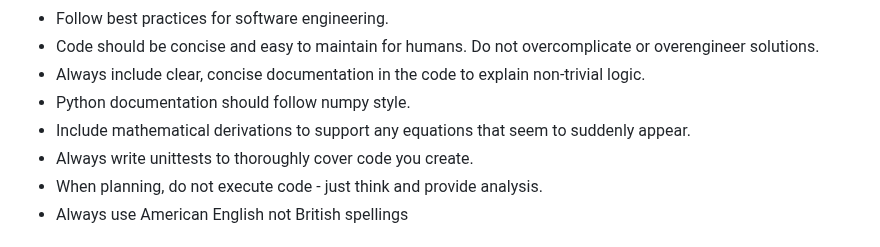
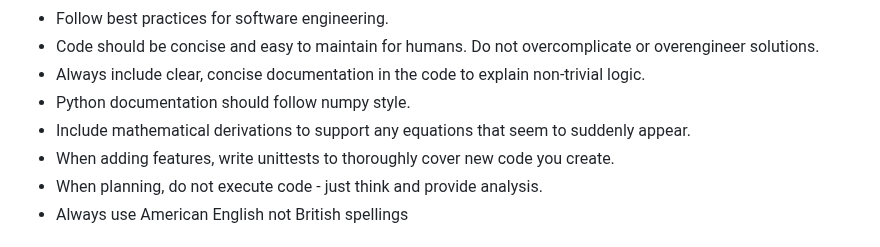
Before and after one commit to mahynski/template-uv-project, a Markdown page: CLAUDE.md, the part around the change. Rendered like a GitHub page.

```diff
--- a/CLAUDE.md
+++ b/CLAUDE.md
@@ -74,7 +74,7 @@ Strong success criteria let you loop independently. Weak criteria ("make it work
 * Always include clear, concise documentation in the code to explain non-trivial logic.
 * Python documentation should follow numpy style.
 * Include mathematical derivations to support any equations that seem to suddenly appear.
-* Always write unittests to thoroughly cover code you create.
+* When adding features, write unittests to thoroughly cover new code you create.
 * When planning, do not execute code - just think and provide analysis.
 * Always use American English not British spellings
 
```
